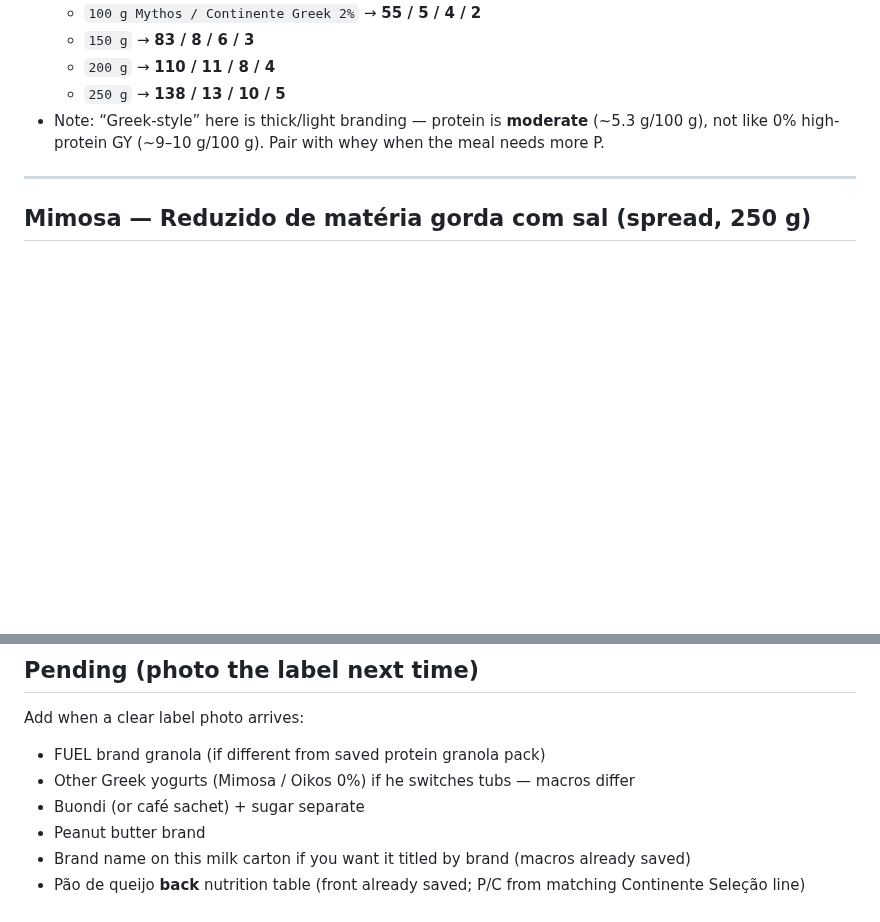
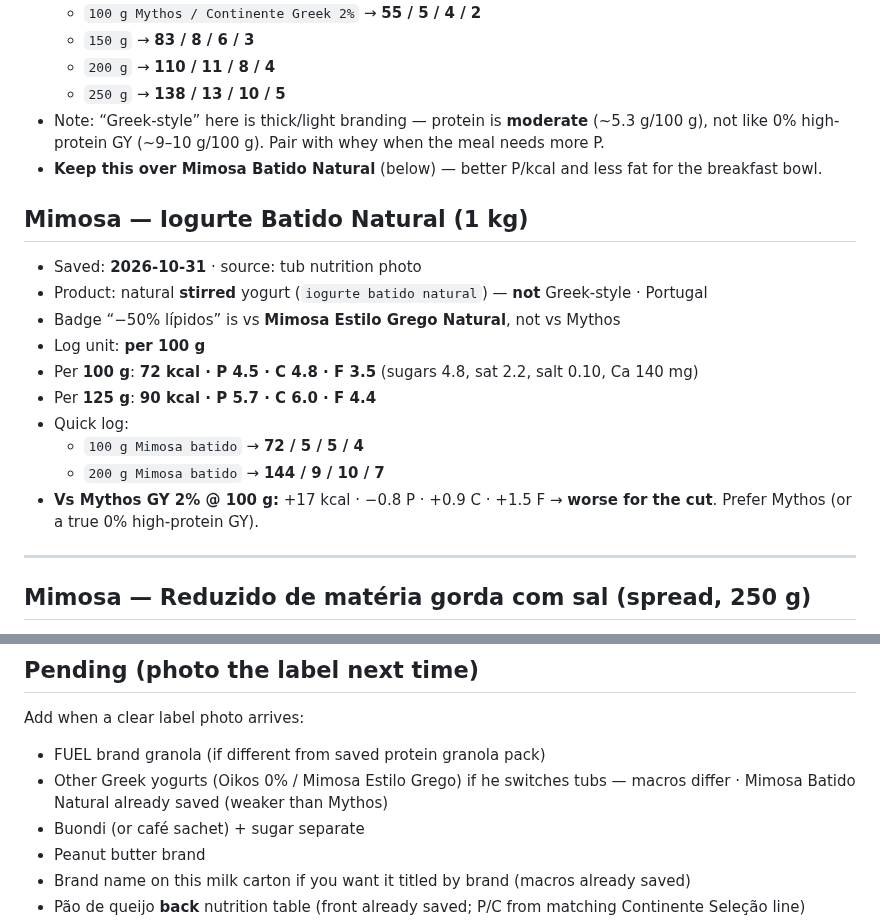
Before and after one commit to hk9900/cursor, a Markdown page: health-coach/labels.md, 2 parts joined by grey strips. Drawn GitHub-style; blank space fills up the shorter version.

Commit message:
Add Mimosa Batido yogurt label; keep Mythos GY preferred
Batido is higher kcal/fat and lower protein than Mythos 2% per 100 g.

Co-authored-by: hk9900 <hk9900@users.noreply.github.com>

```diff
--- a/health-coach/labels.md
+++ b/health-coach/labels.md
@@ -174,6 +174,19 @@ Homemade pots stay in `recipes.md`. Packaged labels live **here**.
   - `200 g` → **110 / 11 / 8 / 4**
   - `250 g` → **138 / 13 / 10 / 5**
 - Note: “Greek-style” here is thick/light branding — protein is **moderate** (~5.3 g/100 g), not like 0% high-protein GY (~9–10 g/100 g). Pair with whey when the meal needs more P.
+- **Keep this over Mimosa Batido Natural** (below) — better P/kcal and less fat for the breakfast bowl.
+
+## Mimosa — Iogurte Batido Natural (1 kg)
+- Saved: **2026-10-31** · source: tub nutrition photo
+- Product: natural **stirred** yogurt (`iogurte batido natural`) — **not** Greek-style · Portugal
+- Badge “−50% lípidos” is vs **Mimosa Estilo Grego Natural**, not vs Mythos
+- Log unit: **per 100 g**
+- Per **100 g**: **72 kcal · P 4.5 · C 4.8 · F 3.5** (sugars 4.8, sat 2.2, salt 0.10, Ca 140 mg)
+- Per **125 g**: **90 kcal · P 5.7 · C 6.0 · F 4.4**
+- Quick log:
+  - `100 g Mimosa batido` → **72 / 5 / 5 / 4**
+  - `200 g Mimosa batido` → **144 / 9 / 10 / 7**
+- **Vs Mythos GY 2% @ 100 g:** +17 kcal · −0.8 P · +0.9 C · +1.5 F → **worse for the cut**. Prefer Mythos (or a true 0% high-protein GY).
 
 ---
 
@@ -239,7 +252,7 @@ Homemade pots stay in `recipes.md`. Packaged labels live **here**.
 ## Pending (photo the label next time)
 Add when a clear label photo arrives:
 - FUEL brand granola (if different from saved protein granola pack)
-- Other Greek yogurts (Mimosa / Oikos 0%) if he switches tubs — macros differ
+- Other Greek yogurts (Oikos 0% / Mimosa Estilo Grego) if he switches tubs — macros differ · Mimosa Batido Natural already saved (weaker than Mythos)
 - Buondi (or café sachet) + sugar separate
 - Peanut butter brand
 - Brand name on this milk carton if you want it titled by brand (macros already saved)
```
